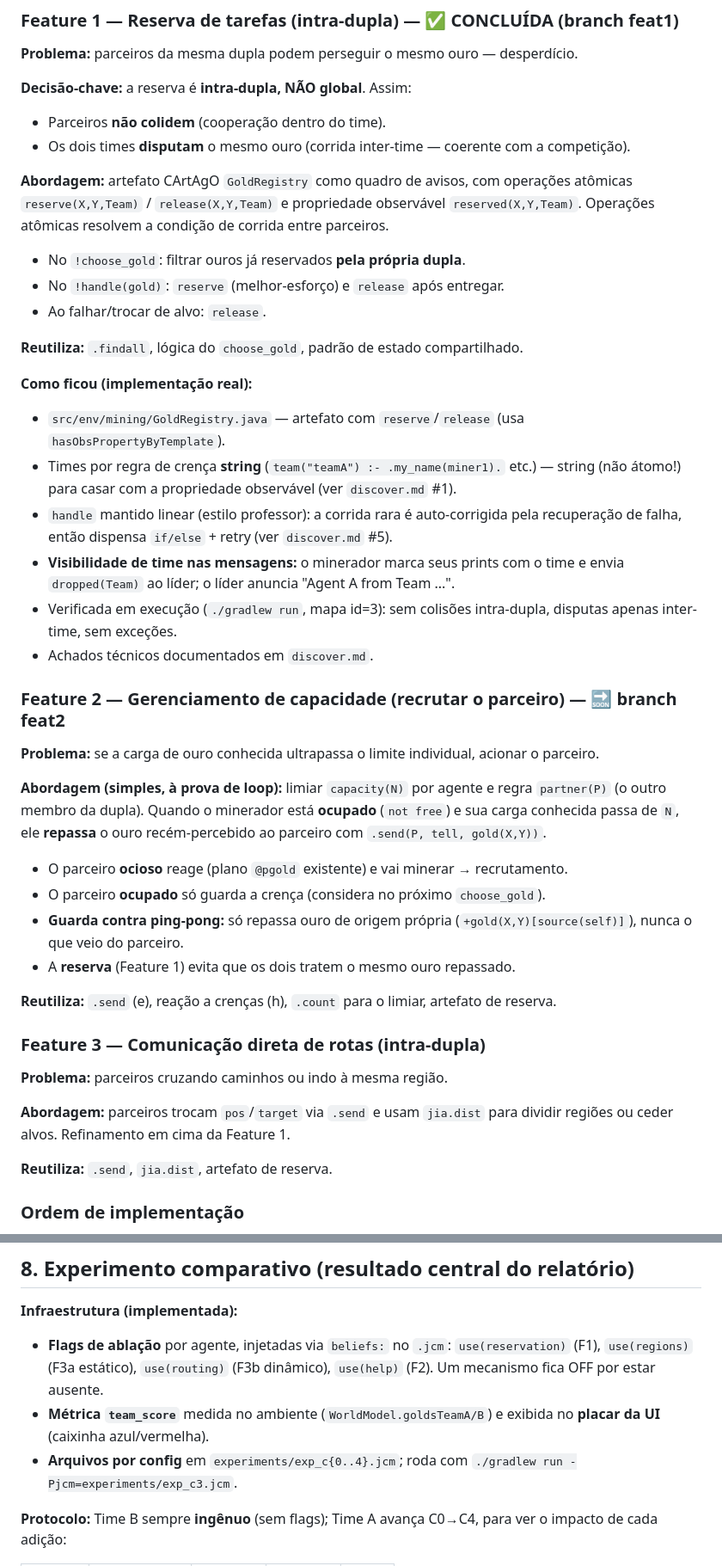
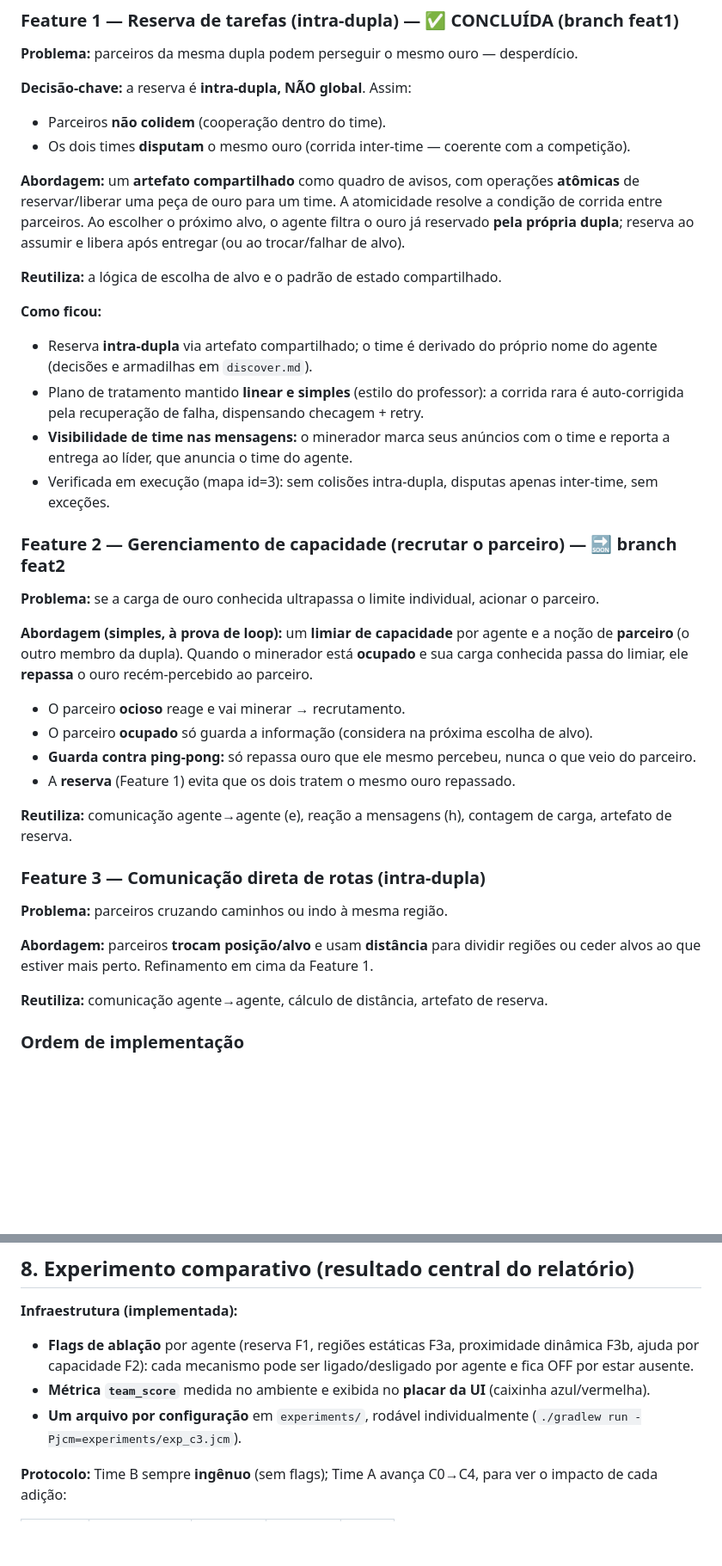
Before and after one commit to brenobmoreira/gold-miners, a Markdown page: plan.md, 2 parts joined by grey strips. Shown at 86% size. GitHub-like rendering; blank space fills up the shorter version.

Commit message:
docs: strip code snippets from plan.md, keep planning and theory

```diff
--- a/plan.md
+++ b/plan.md
@@ -91,54 +91,49 @@ Escopo de cada feature no modelo de duplas:
 - Parceiros **não colidem** (cooperação dentro do time).
 - Os dois times **disputam** o mesmo ouro (corrida inter-time — coerente com a competição).
 
-**Abordagem:** artefato CArtAgO `GoldRegistry` como quadro de avisos, com operações
-atômicas `reserve(X,Y,Team)` / `release(X,Y,Team)` e propriedade observável
-`reserved(X,Y,Team)`. Operações atômicas resolvem a condição de corrida entre parceiros.
+**Abordagem:** um **artefato compartilhado** como quadro de avisos, com operações
+**atômicas** de reservar/liberar uma peça de ouro para um time. A atomicidade resolve a
+condição de corrida entre parceiros. Ao escolher o próximo alvo, o agente filtra o ouro já
+reservado **pela própria dupla**; reserva ao assumir e libera após entregar (ou ao
+trocar/falhar de alvo).
 
-- No `!choose_gold`: filtrar ouros já reservados **pela própria dupla**.
-- No `!handle(gold)`: `reserve` (melhor-esforço) e `release` após entregar.
-- Ao falhar/trocar de alvo: `release`.
+**Reutiliza:** a lógica de escolha de alvo e o padrão de estado compartilhado.
 
-**Reutiliza:** `.findall`, lógica do `choose_gold`, padrão de estado compartilhado.
-
-**Como ficou (implementação real):**
-- `src/env/mining/GoldRegistry.java` — artefato com `reserve`/`release` (usa
-  `hasObsPropertyByTemplate`).
-- Times por regra de crença **string** (`team("teamA") :- .my_name(miner1).` etc.) —
-  string (não átomo!) para casar com a propriedade observável (ver `discover.md` #1).
-- `handle` mantido linear (estilo professor): a corrida rara é auto-corrigida pela
-  recuperação de falha, então dispensa `if/else` + retry (ver `discover.md` #5).
-- **Visibilidade de time nas mensagens:** o minerador marca seus prints com o time e
-  envia `dropped(Team)` ao líder; o líder anuncia "Agent A from Team ...".
-- Verificada em execução (`./gradlew run`, mapa id=3): sem colisões intra-dupla,
-  disputas apenas inter-time, sem exceções.
-- Achados técnicos documentados em `discover.md`.
+**Como ficou:**
+- Reserva **intra-dupla** via artefato compartilhado; o time é derivado do próprio nome
+  do agente (decisões e armadilhas em `discover.md`).
+- Plano de tratamento mantido **linear e simples** (estilo do professor): a corrida rara
+  é auto-corrigida pela recuperação de falha, dispensando checagem + retry.
+- **Visibilidade de time nas mensagens:** o minerador marca seus anúncios com o time e
+  reporta a entrega ao líder, que anuncia o time do agente.
+- Verificada em execução (mapa id=3): sem colisões intra-dupla, disputas apenas
+  inter-time, sem exceções.
 
 ### Feature 2 — Gerenciamento de capacidade (recrutar o parceiro) — 🔜 branch feat2
 
 **Problema:** se a carga de ouro conhecida ultrapassa o limite individual, acionar o parceiro.
 
-**Abordagem (simples, à prova de loop):** limiar `capacity(N)` por agente e regra
-`partner(P)` (o outro membro da dupla). Quando o minerador está **ocupado** (`not free`)
-e sua carga conhecida passa de `N`, ele **repassa** o ouro recém-percebido ao parceiro
-com `.send(P, tell, gold(X,Y))`.
+**Abordagem (simples, à prova de loop):** um **limiar de capacidade** por agente e a
+noção de **parceiro** (o outro membro da dupla). Quando o minerador está **ocupado** e sua
+carga conhecida passa do limiar, ele **repassa** o ouro recém-percebido ao parceiro.
 
-- O parceiro **ocioso** reage (plano `@pgold` existente) e vai minerar → recrutamento.
-- O parceiro **ocupado** só guarda a crença (considera no próximo `choose_gold`).
-- **Guarda contra ping-pong:** só repassa ouro de origem própria
-  (`+gold(X,Y)[source(self)]`), nunca o que veio do parceiro.
+- O parceiro **ocioso** reage e vai minerar → recrutamento.
+- O parceiro **ocupado** só guarda a informação (considera na próxima escolha de alvo).
+- **Guarda contra ping-pong:** só repassa ouro que ele mesmo percebeu, nunca o que veio
+  do parceiro.
 - A **reserva** (Feature 1) evita que os dois tratem o mesmo ouro repassado.
 
-**Reutiliza:** `.send` (e), reação a crenças (h), `.count` para o limiar, artefato de reserva.
+**Reutiliza:** comunicação agente→agente (e), reação a mensagens (h), contagem de carga,
+artefato de reserva.
 
 ### Feature 3 — Comunicação direta de rotas (intra-dupla)
 
 **Problema:** parceiros cruzando caminhos ou indo à mesma região.
 
-**Abordagem:** parceiros trocam `pos`/`target` via `.send` e usam `jia.dist` para dividir
-regiões ou ceder alvos. Refinamento em cima da Feature 1.
+**Abordagem:** parceiros **trocam posição/alvo** e usam **distância** para dividir regiões
+ou ceder alvos ao que estiver mais perto. Refinamento em cima da Feature 1.
 
-**Reutiliza:** `.send`, `jia.dist`, artefato de reserva.
+**Reutiliza:** comunicação agente→agente, cálculo de distância, artefato de reserva.
 
 ### Ordem de implementação
 
@@ -169,13 +164,13 @@ dimensão do JaCaMo (além de Jason e CArtAgO). Se o tempo apertar, entra como
 ## 8. Experimento comparativo (resultado central do relatório)
 
 **Infraestrutura (implementada):**
-- **Flags de ablação** por agente, injetadas via `beliefs:` no `.jcm`:
-  `use(reservation)` (F1), `use(regions)` (F3a estático), `use(routing)` (F3b dinâmico),
-  `use(help)` (F2). Um mecanismo fica OFF por estar ausente.
-- **Métrica `team_score`** medida no ambiente (`WorldModel.goldsTeamA/B`) e exibida no
-  **placar da UI** (caixinha azul/vermelha).
-- **Arquivos por config** em `experiments/exp_c{0..4}.jcm`; roda com
-  `./gradlew run -Pjcm=experiments/exp_c3.jcm`.
+- **Flags de ablação** por agente (reserva F1, regiões estáticas F3a, proximidade
+  dinâmica F3b, ajuda por capacidade F2): cada mecanismo pode ser ligado/desligado por
+  agente e fica OFF por estar ausente.
+- **Métrica `team_score`** medida no ambiente e exibida no **placar da UI**
+  (caixinha azul/vermelha).
+- **Um arquivo por configuração** em `experiments/`, rodável individualmente
+  (`./gradlew run -Pjcm=experiments/exp_c3.jcm`).
 
 **Protocolo:** Time B sempre **ingênuo** (sem flags); Time A avança C0→C4, para ver o
 impacto de cada adição:
```
Also changed, not shown: other parts of plan.md (+24 -23 lines).
